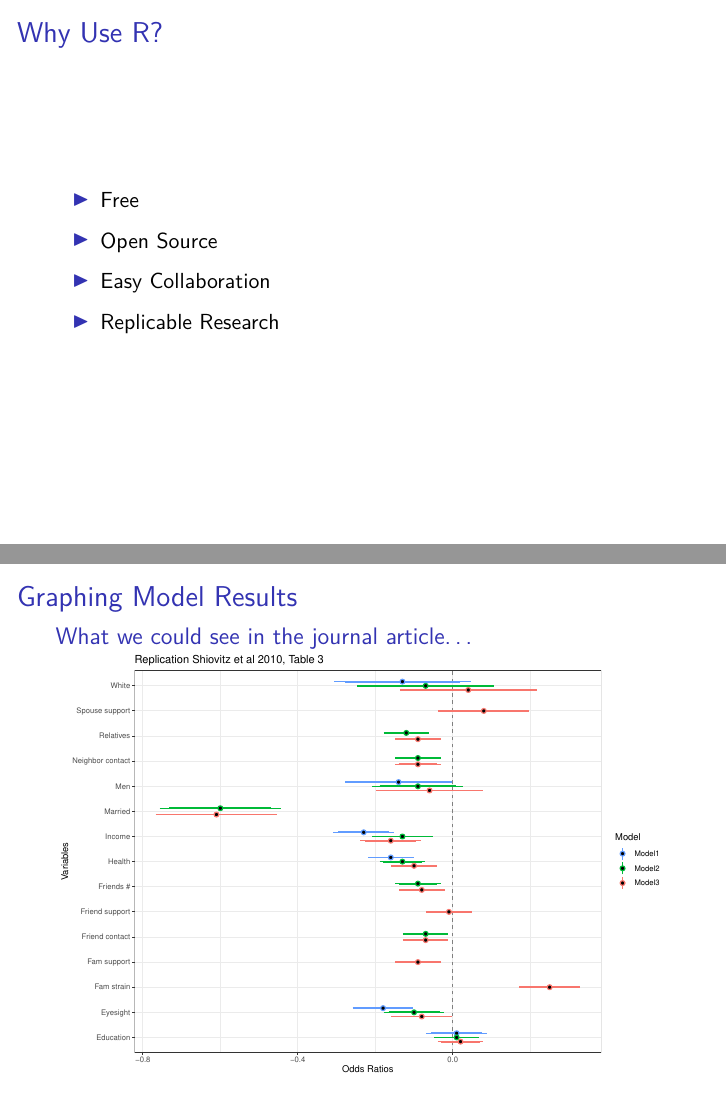
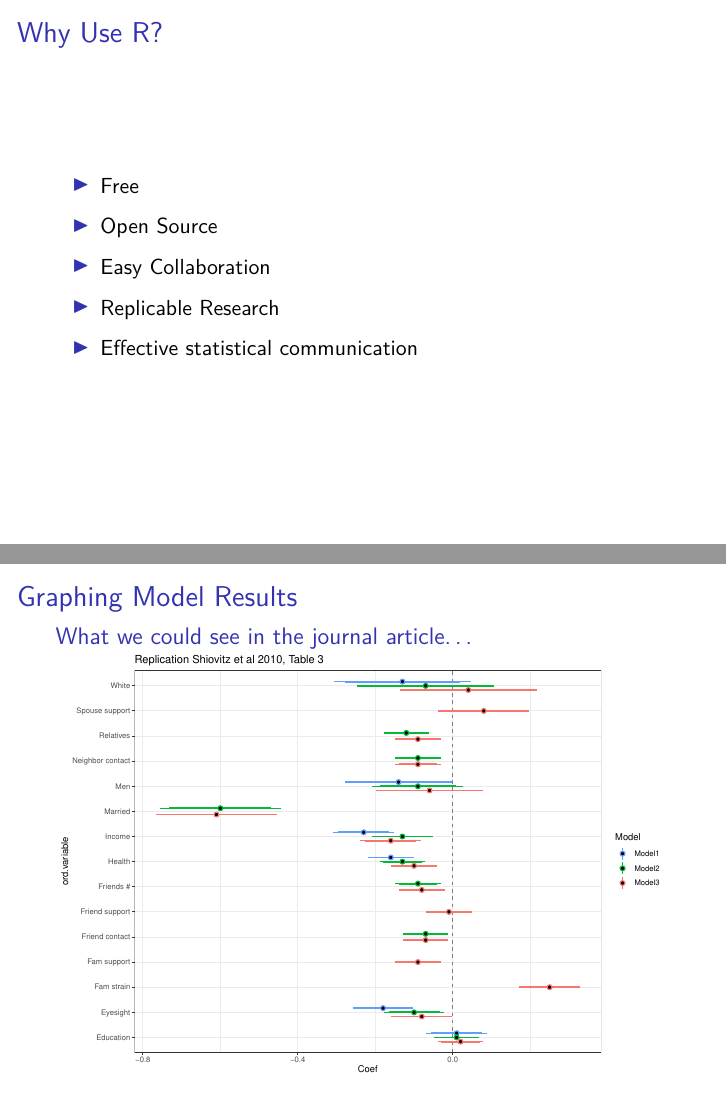
Before and after one commit to mienkoja/SSWR_R_Workshop_2015, an R Markdown document (SSWR_R_Workshop_2015.Rmd): pages 2 and 14 of 35, joined at a grey line. Rendered offline with R 4.5, knitr and Pandoc, then LaTeX, with nearby package versions; some code elsewhere in the file could not run offline.

Commit message:
Cleaned up some redundant plot definiton and ordered y axis by mean coefficient.

````diff
--- a/SSWR_R_Workshop_2015.Rmd
+++ b/SSWR_R_Workshop_2015.Rmd
@@ -61,6 +61,8 @@ output: beamer_presentation
 - Easy Collaboration
 
 - Replicable Research
+
+- Effective statistical communication
 
 # Why Wouldn't You Use R?
 
@@ -238,18 +240,19 @@ zp2 <- ggplot(allModelFrame2, aes(colour = ord.model)) +
                         labels=c("Model1", "Model2", "Model3")) +
   scale_shape_discrete(name  ="Model",
                        breaks=c("m1", "m2", "m3"),
-                       labels=c("Model1", "Model2", "Model3"))
-zp2 <- zp2 + geom_hline(yintercept = 0, colour = gray(1/2), lty = 2)
-zp2 <- zp2 + geom_linerange(aes(x = ord.variable, ymin = Coef - SE*interval1,
-                                ymax = Coef + SE*interval1),
-                            lwd = 1,position = position_dodge(width = 1/2))
-zp2 <- zp2 + geom_pointrange(aes(x = ord.variable, y = Coef, ymin = Coef - SE*interval2,
-                                 ymax = Coef + SE*interval2),
-                             lwd = .8, position = position_dodge(width = 1/2),
-                             shape = 21, fill = "BLACK")
-zp2 <- zp2  + coord_flip() +theme_bw()
-zp2 <- zp2 + ggtitle("Replication Shiovitz et al 2010, Table 3") +  xlab("Variables") +
-  ylab("Odds Ratios") # The trick to these is position_dodge().
+                       labels=c("Model1", "Model2", "Model3")) +
+  geom_hline(yintercept = 0, colour = gray(1/2), lty = 2) +
+  geom_linerange(aes(x = ord.variable, ymin = Coef - SE*interval1,
+                     ymax = Coef + SE*interval1),
+                 lwd = 1,position = position_dodge(width = 1/2)) +
+  geom_pointrange(aes(x = ord.variable, y = Coef, ymin = Coef - SE*interval2,
+                      ymax = Coef + SE*interval2),
+                  lwd = .8, position = position_dodge(width = 1/2),
+                  shape = 21, fill = "BLACK") +
+  coord_flip() +theme_bw() +
+  labs(title = "Replication Shiovitz et al 2010, Table 3",
+       xlab = "Variables",
+       ylab = "Odds Ratios") # The trick to these is position_dodge().
 zp2
 ```
 
````
